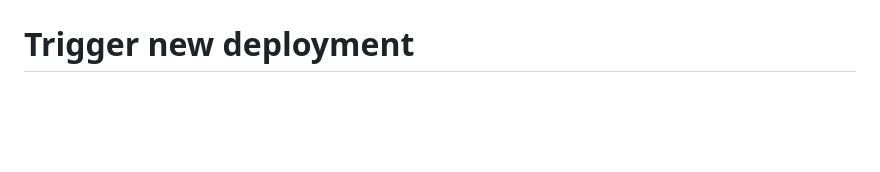
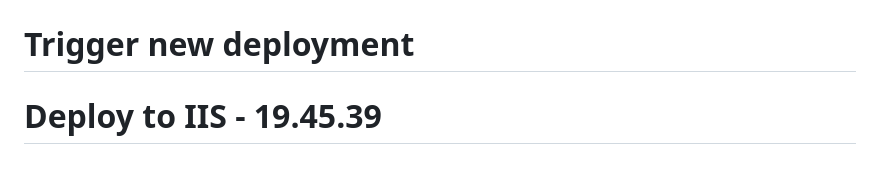
Before and after one commit to sachinnimbennavar/Vulnerable-App, a Markdown page: README.md, the part around the change. GitHub-like rendering; blank space fills up the shorter version.

Commit message:
Trigger IIS deployment - 19.45.40

```diff
--- a/README.md
+++ b/README.md
@@ -427,3 +427,4 @@ This is an educational tool. For questions or issues, refer to the documentation
 # Test self-hosted runner
 # Test with Nexus password
 # Trigger new deployment
+# Deploy to IIS - 19.45.39
```
